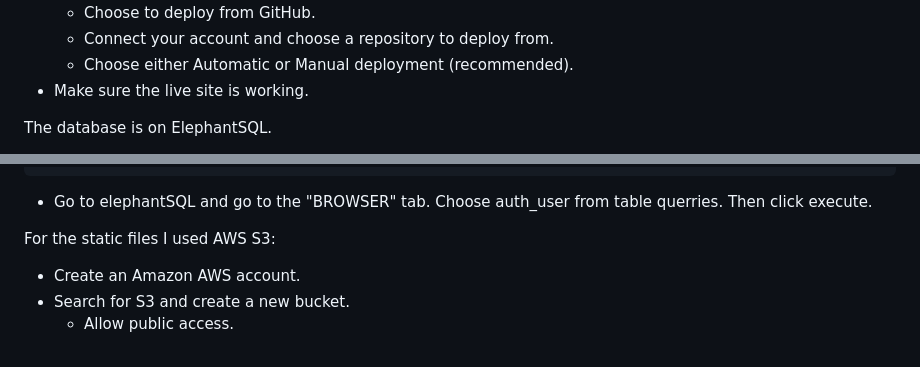
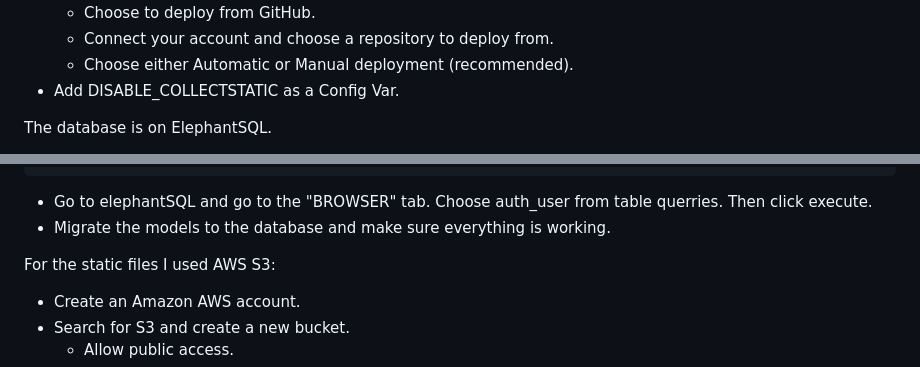
Before and after one commit to 11bus11/book-store1, a Markdown page: README.md, 2 parts joined by grey strips. Drawn GitHub-style.

Commit message:
Finnished deployment

````diff
--- a/README.md
+++ b/README.md
@@ -257,7 +257,7 @@ This project was deployed with Heroku.
     - Choose to deploy from GitHub.
     - Connect your account and choose a repository to deploy from.
     - Choose either Automatic or Manual deployment (recommended).
-- Make sure the live site is working.
+- Add DISABLE_COLLECTSTATIC as a Config Var.
 
 The database is on ElephantSQL.
 - Create an account on ElephantSQL. Do not forget to confirm your e-mail.
@@ -286,6 +286,7 @@ else:
     }
 ```
 - Go to elephantSQL and go to the "BROWSER" tab. Choose auth_user from table querries. Then click execute.
+- Migrate the models to the database and make sure everything is working.
 
 For the static files I used AWS S3:
 - Create an Amazon AWS account.
````
